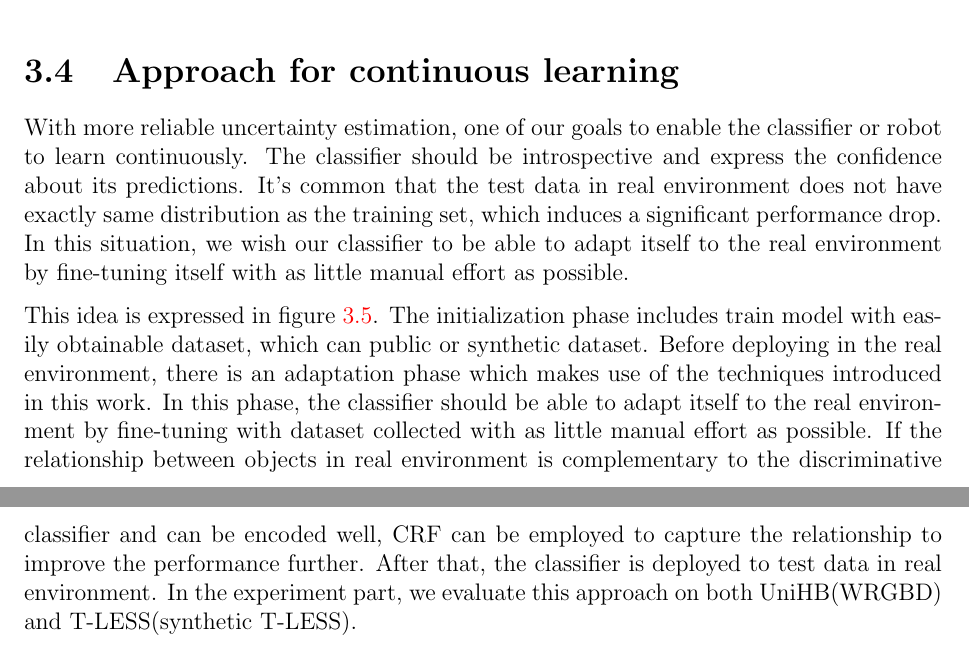
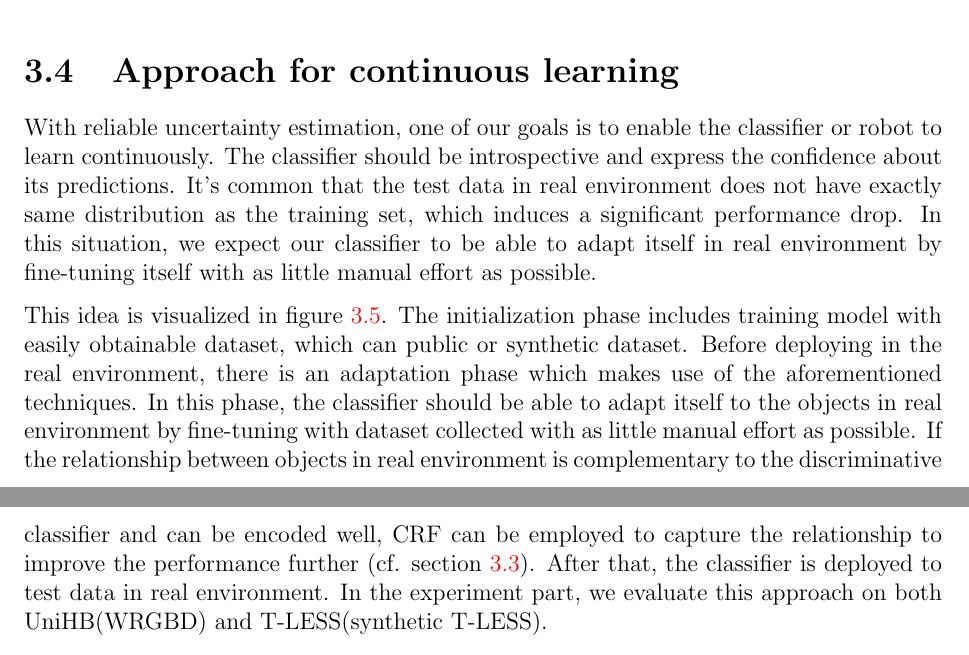
Before and after one commit to JianxiangFENG/Master-thesis, a LaTeX thesis (LMT_Thesis.tex, which reads Approach.tex): two parts of pages 44 and 45 of 84, joined at a grey line, cut so that both start at the same text. Compiled offline with pdfLaTeX.

```diff
--- a/Approach.tex
+++ b/Approach.tex
@@ -79,9 +79,9 @@
 	\end{center}
 \end{figure}
 \section{Approach for continuous learning}
-With more reliable uncertainty estimation, one of our goals to enable the classifier or robot to learn continuously. The classifier should be introspective and express the confidence about its predictions. It's common that the test data in real environment does not have exactly same distribution as the training set, which induces a significant performance drop. In this situation, we wish our classifier to be able to adapt itself to the real environment by fine-tuning itself with as little manual effort as possible.
+With reliable uncertainty estimation, one of our goals is to enable the classifier or robot to learn continuously. The classifier should be introspective and express the confidence about its predictions. It's common that the test data in real environment does not have exactly same distribution as the training set, which induces a significant performance drop. In this situation, we expect our classifier to be able to adapt itself in real environment by fine-tuning itself with as little manual effort as possible.
 
-This idea is expressed in figure \ref{fig:con_learn}. The initialization phase includes train model with easily obtainable dataset, which can public or synthetic dataset. Before deploying in the real environment, there is an adaptation phase which makes use of the techniques introduced in this work. In this phase, the classifier should be able to adapt itself to the real environment by fine-tuning with dataset collected with as little manual effort as possible. If the relationship between objects in real environment is complementary to the discriminative classifier and can be encoded well, CRF can be employed to capture the relationship to improve the performance further. After that, the classifier is deployed to test data in real environment. In the experiment part, we evaluate this approach on both UniHB(WRGBD) and T-LESS(synthetic T-LESS).
+This idea is visualized in figure \ref{fig:con_learn}. The initialization phase includes training model with easily obtainable dataset, which can public or synthetic dataset. Before deploying in the real environment, there is an adaptation phase which makes use of the aforementioned techniques. In this phase, the classifier should be able to adapt itself to the objects in real environment by fine-tuning with dataset collected with as little manual effort as possible. If the relationship between objects in real environment is complementary to the discriminative classifier and can be encoded well, CRF can be employed to capture the relationship to improve the performance further (cf. section \ref{com_crf}). After that, the classifier is deployed to test data in real environment. In the experiment part, we evaluate this approach on both UniHB(WRGBD) and T-LESS(synthetic T-LESS).
 \begin{figure}[H]
 	\begin{center}
 		\includegraphics[height=10cm, width=16.5cm]{con_learn}
```
Also changed, not shown: LMT_Thesis.pdf, Theoretical Background.tex (deleted), Approach.tex (4 more changed lines), 3 other files.
